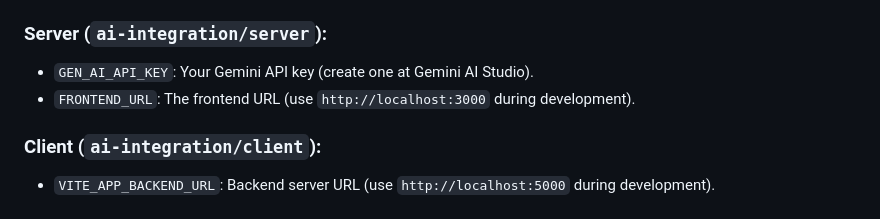
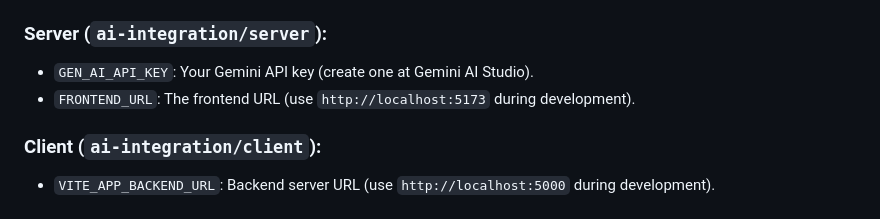
Before and after one commit to sonu-shivcharan/formal-letter-template, a Markdown page: README.md, the part around the change. Drawn GitHub-style.

```diff
--- a/README.md
+++ b/README.md
@@ -76,7 +76,7 @@ Ensure you have **Node.js** and **npm** installed on your system.
 ## Environment Variables
 ### Server (`ai-integration/server`):
 - `GEN_AI_API_KEY`: Your Gemini API key (create one at Gemini AI Studio).
-- `FRONTEND_URL`: The frontend URL (use `http://localhost:3000` during development).
+- `FRONTEND_URL`: The frontend URL (use `http://localhost:5173` during development).
 
 ### Client (`ai-integration/client`):
 - `VITE_APP_BACKEND_URL`: Backend server URL (use `http://localhost:5000` during development).
```
